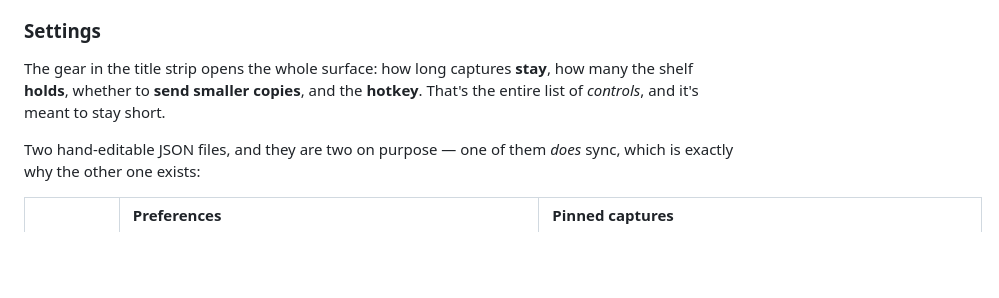
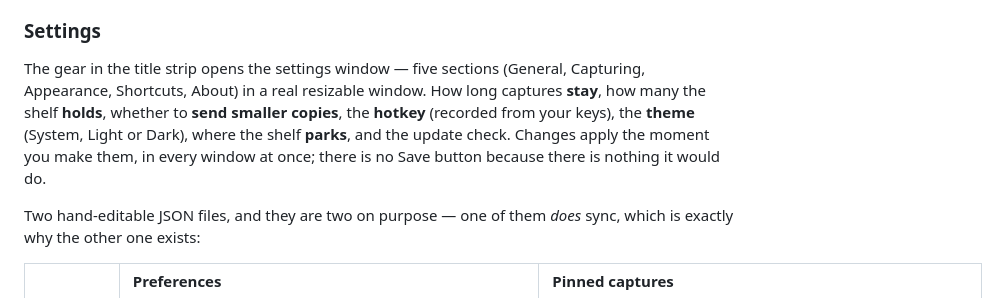
Before and after one commit to MoggingLabs/shotshelf, a Markdown page: README.md, the part around the change. GitHub-like rendering; blank space fills up the shorter version.

```diff
--- a/README.md
+++ b/README.md
@@ -271,9 +271,13 @@ and size, because that is identity rather than chrome.
 
 ### Settings
 
-The gear in the title strip opens the whole surface: how long captures **stay**, how many the
-shelf **holds**, whether to **send smaller copies**, and the **hotkey**. That's the entire list of *controls*,
-and it's meant to stay short.
+The gear in the title strip opens the settings window — five sections
+(General, Capturing, Appearance, Shortcuts, About) in a real resizable
+window. How long captures **stay**, how many the shelf **holds**, whether to
+**send smaller copies**, the **hotkey** (recorded from your keys), the
+**theme** (System, Light or Dark), where the shelf **parks**, and the
+update check. Changes apply the moment you make them, in every window at
+once; there is no Save button because there is nothing it would do.
 
 Two hand-editable JSON files, and they are two on purpose — one of them *does* sync, which is
 exactly why the other one exists:
```
Also changed, not shown: docs/DESIGN.md (+23 -0 lines), docs/PARITY.md (+7 -0 lines).
